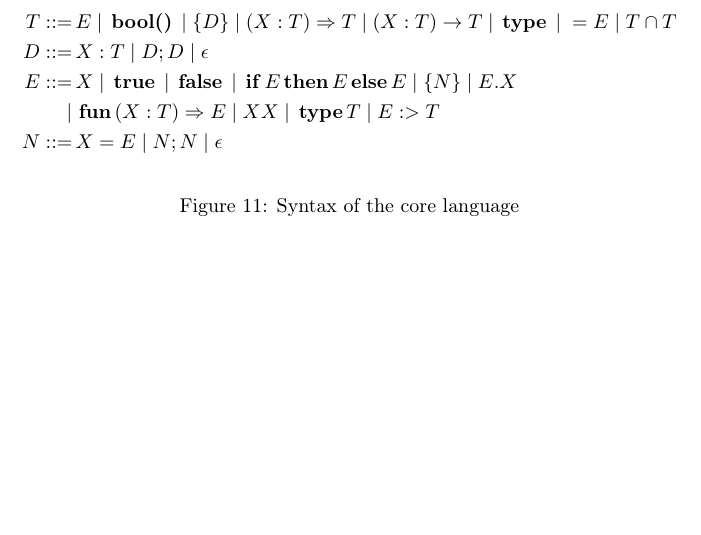
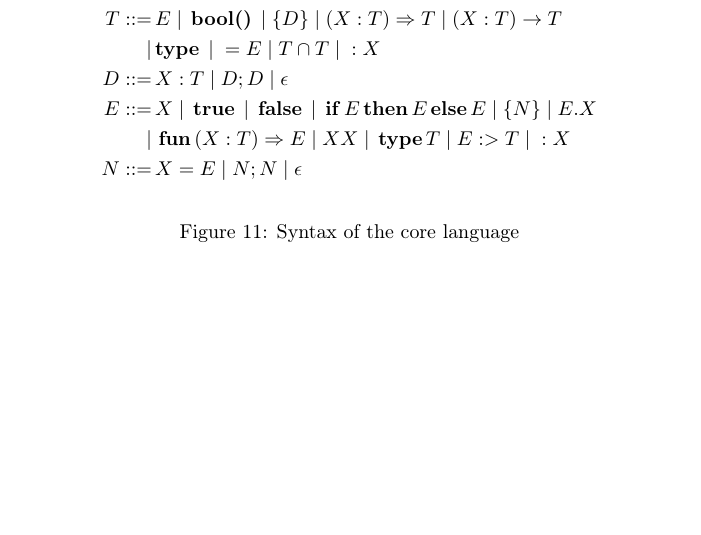
Before and after one commit to castagnag/elixir-modules, a LaTeX document (main.tex): part of page 5 of 6, cut so that both start at the same text. Compiled offline with pdfLaTeX.

Commit message:
Added atoms.

```diff
--- a/main.tex
+++ b/main.tex
@@ -191,12 +191,13 @@ figure~\ref{core-syntax}.
 \begin{figure}[h]
   \begin{align*}
     T ::=&\, E \pipe \kw{bool()} \pipe \{D\} \pipe (X:T)\Rightarrow T \pipe
-    (X:T)\rightarrow T \pipe \kw{type} \pipe =E \pipe T \cap T\\
+    (X:T)\rightarrow T \\\
+    |&\kw{type} \pipe =E \pipe T \cap T \pipe :X\\
     D ::=&\,X:T \pipe D;D\pipe \epsilon \\
     E ::=&\, X \pipe \kw{true} \pipe \kw{false} \pipe \kw{if} E
     \kw{then} E \kw{else} E \pipe \{N\} \pipe E.X\\
     |&\,\kw{fun} (X:T)\Rightarrow E \pipe
-    X X \pipe \kw{type} T \pipe E :> T\\
+    X X \pipe \kw{type} T \pipe E :> T \pipe :X\\
     N ::=&\, X=E \pipe N ; N \pipe \epsilon
   \end{align*}
   \caption{Syntax of the core language}\label{core-syntax}
```
Also changed, not shown: main.pdf, 7 other files.
